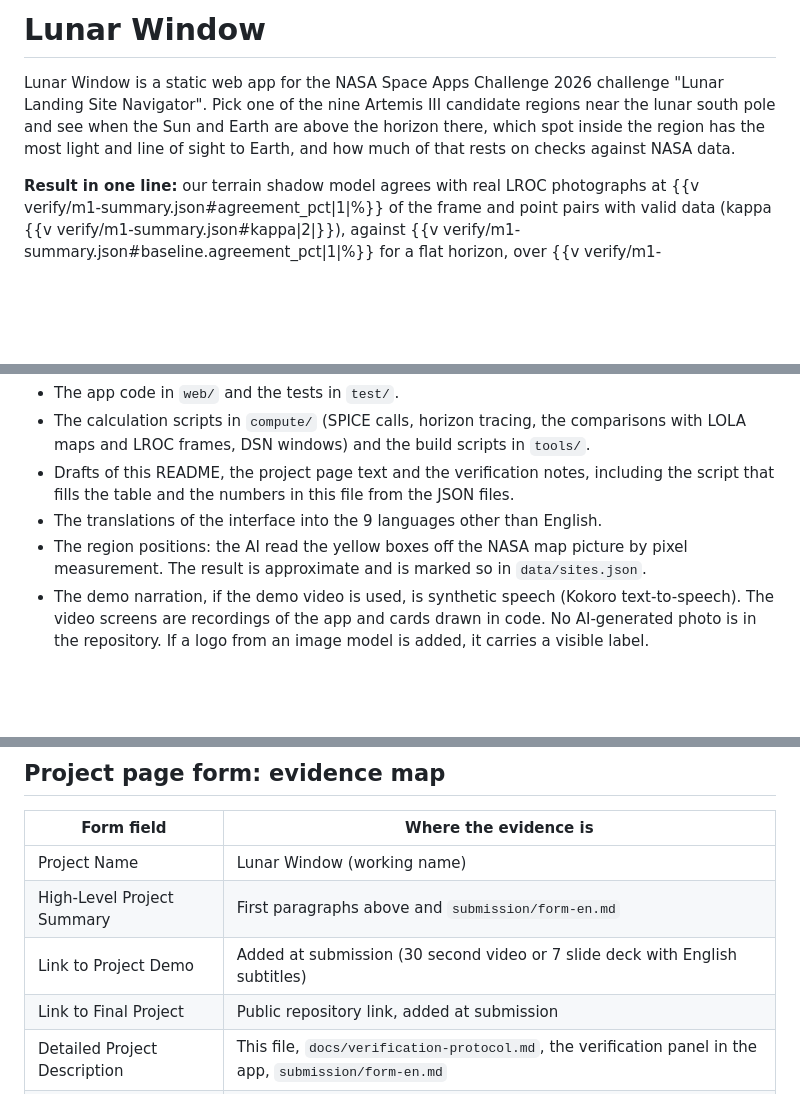
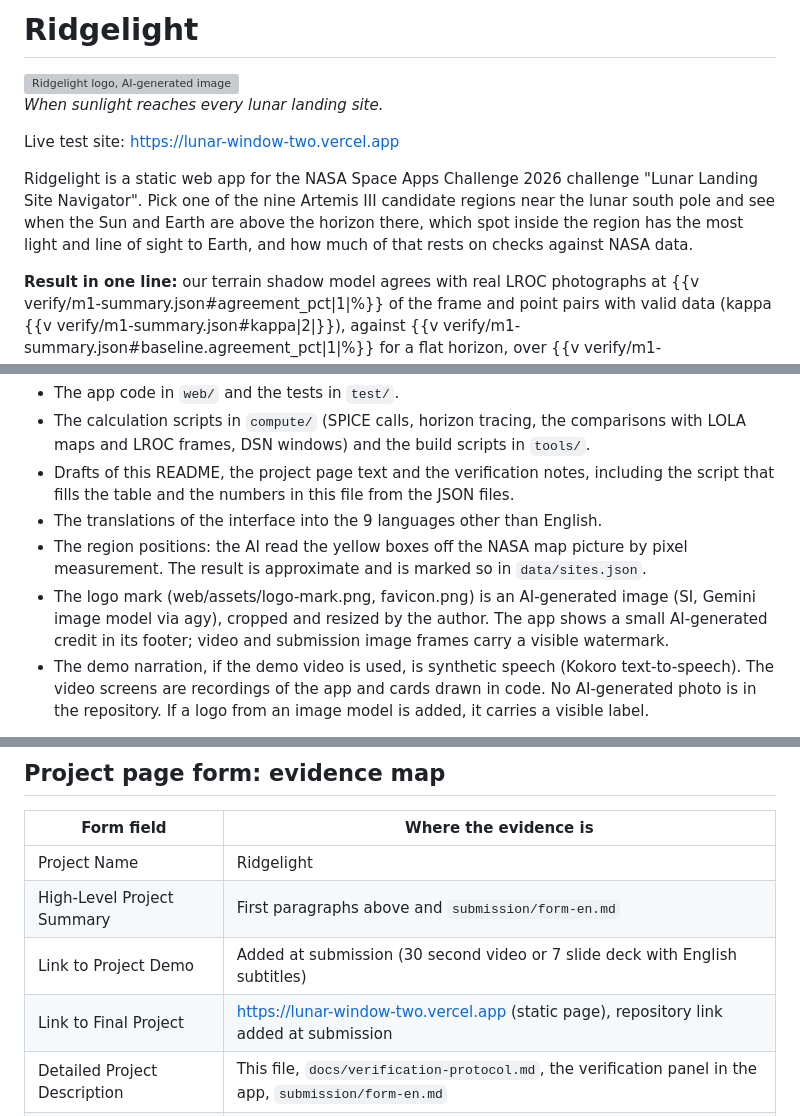
Before and after one commit to g1mn/ridgelight, a Markdown page: tools/readme-template.md, 3 parts joined by grey strips. Rendered like a GitHub page; blank space fills up the shorter version; grey boxes are pictures that could not be loaded.

```diff
--- a/tools/readme-template.md
+++ b/tools/readme-template.md
@@ -1,6 +1,12 @@
-# Lunar Window
+# Ridgelight
 
-Lunar Window is a static web app for the NASA Space Apps Challenge 2026 challenge "Lunar Landing Site Navigator". Pick one of the nine Artemis III candidate regions near the lunar south pole and see when the Sun and Earth are above the horizon there, which spot inside the region has the most light and line of sight to Earth, and how much of that rests on checks against NASA data.
+<img src="web/assets/logo-mark.png" width="96" alt="Ridgelight logo, AI-generated image">
+
+*When sunlight reaches every lunar landing site.*
+
+Live test site: https://lunar-window-two.vercel.app
+
+Ridgelight is a static web app for the NASA Space Apps Challenge 2026 challenge "Lunar Landing Site Navigator". Pick one of the nine Artemis III candidate regions near the lunar south pole and see when the Sun and Earth are above the horizon there, which spot inside the region has the most light and line of sight to Earth, and how much of that rests on checks against NASA data.
 
 **Result in one line:** our terrain shadow model agrees with real LROC photographs at {{v verify/m1-summary.json#agreement_pct|1|%}} of the frame and point pairs with valid data (kappa {{v verify/m1-summary.json#kappa|2|}}), against {{v verify/m1-summary.json#baseline.agreement_pct|1|%}} for a flat horizon, over {{v verify/m1-summary.json#frames|0| frames}} and 200 points near the pole. The SPICE code reproduces Horizons Sun and Earth directions within {{e verify/l1a-summary.json#max_sep_deg|2| deg}} over {{v verify/l1a-summary.json#n_pairs|0| pairs}}, which is an implementation check and not a ground truth comparison. Both numbers, and every other row, are in the table below with the target we wrote down before the data was downloaded.
 
@@ -76,6 +82,7 @@ Made by the AI model, then run and read through by the author:
 - Drafts of this README, the project page text and the verification notes, including the script that fills the table and the numbers in this file from the JSON files.
 - The translations of the interface into the 9 languages other than English.
 - The region positions: the AI read the yellow boxes off the NASA map picture by pixel measurement. The result is approximate and is marked so in `data/sites.json`.
+- The logo mark (web/assets/logo-mark.png, favicon.png) is an AI-generated image (SI, Gemini image model via agy), cropped and resized by the author. The app shows a small AI-generated credit in its footer; video and submission image frames carry a visible watermark.
 - The demo narration, if the demo video is used, is synthetic speech (Kokoro text-to-speech). The video screens are recordings of the app and cards drawn in code. No AI-generated photo is in the repository. If a logo from an image model is added, it carries a visible label.
 
 Decided by the author, not by the AI:
@@ -106,10 +113,10 @@ All scripts are in `compute/`. Data are downloaded with `compute/fetch.sh` (inpu
 
 | Form field | Where the evidence is |
 |---|---|
-| Project Name | Lunar Window (working name) |
+| Project Name | Ridgelight |
 | High-Level Project Summary | First paragraphs above and `submission/form-en.md` |
 | Link to Project Demo | Added at submission (30 second video or 7 slide deck with English subtitles) |
-| Link to Final Project | Public repository link, added at submission |
+| Link to Final Project | https://lunar-window-two.vercel.app (static page), repository link added at submission |
 | Detailed Project Description | This file, `docs/verification-protocol.md`, the verification panel in the app, `submission/form-en.md` |
 | Use of Super Intelligence (SI) | The SI section above and `submission/form-en.md` |
 | NASA Data | The NASA data section above |
```
Also changed, not shown: README.md (+11 -4 lines), submission/form-en.md (+6 -4 lines), web/assets/favicon.png (added), web/assets/logo-mark.png (added), 15 other files.
